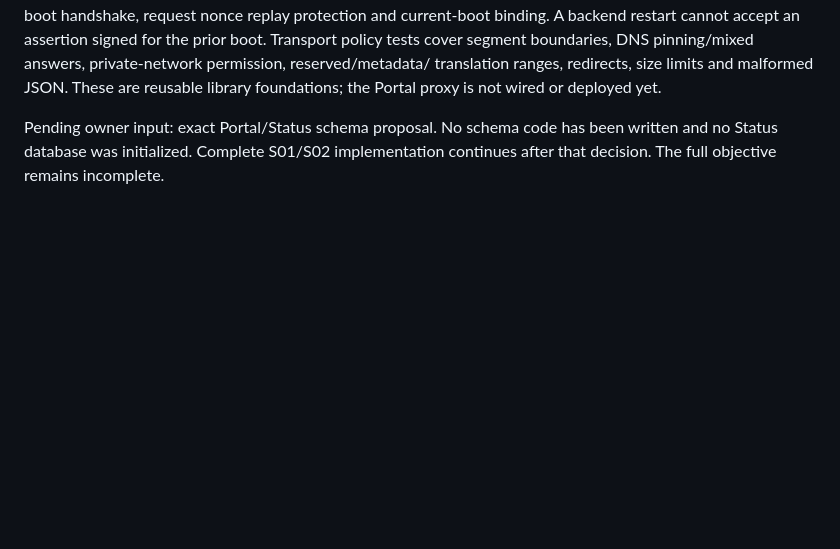
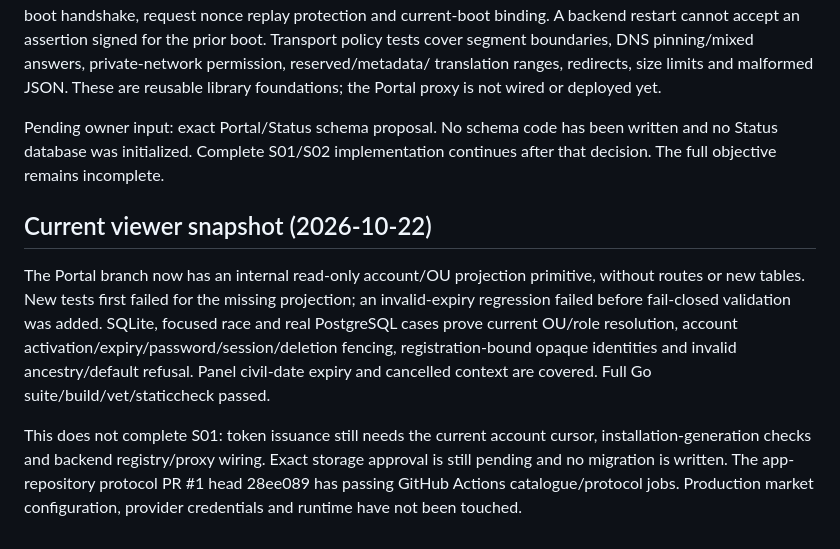
Before and after one commit to KazuhaHub/StockAnalysisPrediction-Report-Portal-Apps, a Markdown page: docs/progress.md, the part around the change. Rendered like a GitHub page; blank space fills up the shorter version.

```diff
--- a/docs/progress.md
+++ b/docs/progress.md
@@ -59,3 +59,20 @@ library foundations; the Portal proxy is not wired or deployed yet.
 Pending owner input: exact Portal/Status schema proposal. No schema code has been
 written and no Status database was initialized. Complete S01/S02 implementation
 continues after that decision. The full objective remains incomplete.
+
+
+## Current viewer snapshot (2026-10-22)
+
+The Portal branch now has an internal read-only account/OU projection primitive,
+without routes or new tables. New tests first failed for the missing projection;
+an invalid-expiry regression failed before fail-closed validation was added.
+SQLite, focused race and real PostgreSQL cases prove current OU/role resolution,
+account activation/expiry/password/session/deletion fencing, registration-bound
+opaque identities and invalid ancestry/default refusal. Panel civil-date expiry
+and cancelled context are covered. Full Go suite/build/vet/staticcheck passed.
+
+This does not complete S01: token issuance still needs the current account cursor,
+installation-generation checks and backend registry/proxy wiring. Exact storage
+approval is still pending and no migration is written. The app-repository protocol
+PR #1 head 28ee089 has passing GitHub Actions catalogue/protocol jobs. Production
+market configuration, provider credentials and runtime have not been touched.
```
Also changed, not shown: docs/platform-contract.md (+19 -1 lines), docs/storage-proposal.md (+4 -3 lines).
